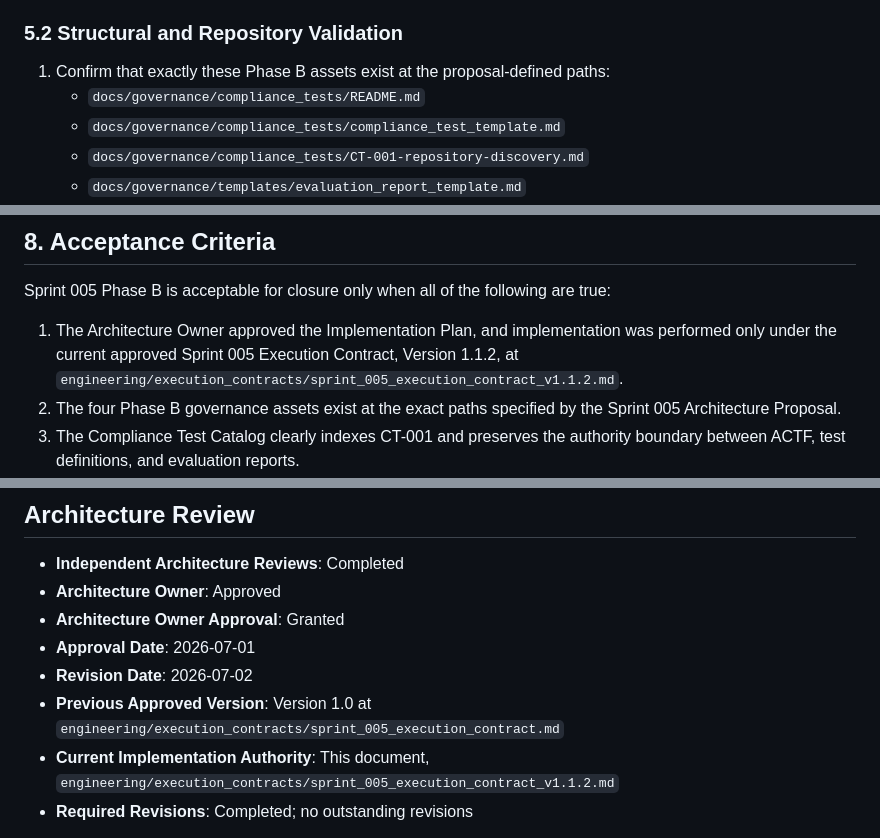
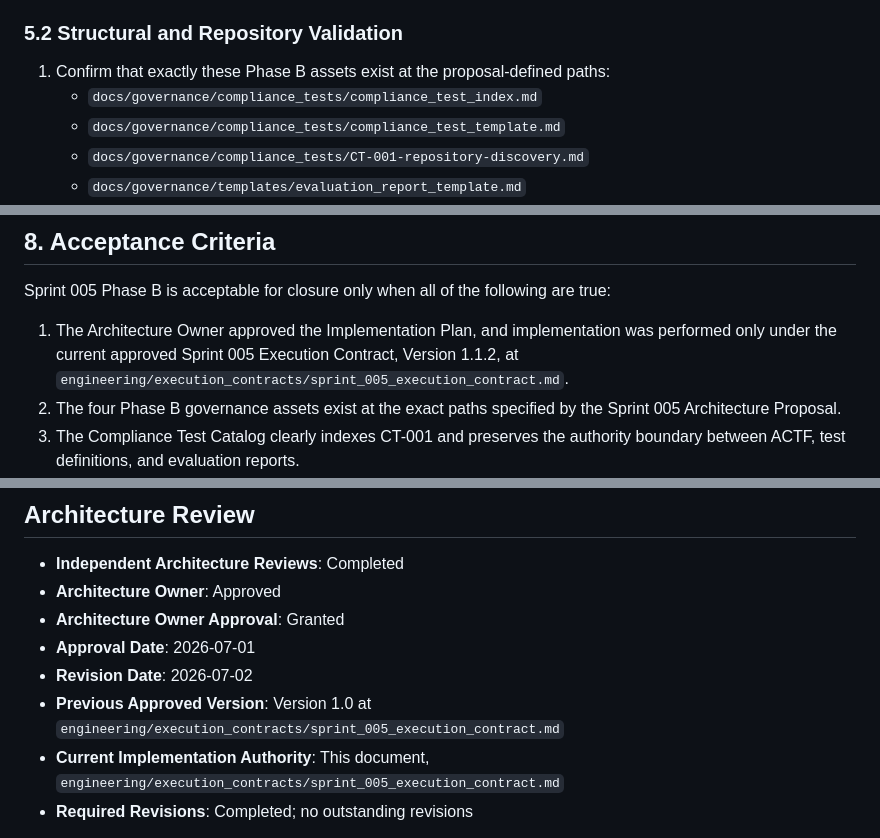
Before and after one commit to lskuo1/SciForge-Edu, a Markdown page: engineering/execution_contracts/sprint_005_execution_contract.md, 3 parts joined by grey strips. Rendered like a GitHub page.

```diff
--- a/engineering/execution_contracts/sprint_005_execution_contract.md
+++ b/engineering/execution_contracts/sprint_005_execution_contract.md
@@ -262,7 +262,7 @@ Tasks 1 and 2 may be implemented independently after authorization. No other tas
 ### 5.2 Structural and Repository Validation
 
 1. Confirm that exactly these Phase B assets exist at the proposal-defined paths:
-   * `docs/governance/compliance_tests/README.md`
+   * `docs/governance/compliance_tests/compliance_test_index.md`
    * `docs/governance/compliance_tests/compliance_test_template.md`
    * `docs/governance/compliance_tests/CT-001-repository-discovery.md`
    * `docs/governance/templates/evaluation_report_template.md`
@@ -335,7 +335,7 @@ Rollback must use reviewed version-control changes. Destructive working-tree res
 
 Sprint 005 Phase B is acceptable for closure only when all of the following are true:
 
-1. The Architecture Owner approved the Implementation Plan, and implementation was performed only under the current approved Sprint 005 Execution Contract, Version 1.1.2, at `engineering/execution_contracts/sprint_005_execution_contract_v1.1.2.md`.
+1. The Architecture Owner approved the Implementation Plan, and implementation was performed only under the current approved Sprint 005 Execution Contract, Version 1.1.2, at `engineering/execution_contracts/sprint_005_execution_contract.md`.
 2. The four Phase B governance assets exist at the exact paths specified by the Sprint 005 Architecture Proposal.
 3. The Compliance Test Catalog clearly indexes CT-001 and preserves the authority boundary between ACTF, test definitions, and evaluation reports.
 4. The Compliance Test Template contains every field required by ACTF.
@@ -357,7 +357,7 @@ Sprint 005 Phase B is acceptable for closure only when all of the following are
 * **Approval Date**: 2026-07-01
 * **Revision Date**: 2026-07-02
 * **Previous Approved Version**: Version 1.0 at `engineering/execution_contracts/sprint_005_execution_contract.md`
-* **Current Implementation Authority**: This document, `engineering/execution_contracts/sprint_005_execution_contract_v1.1.2.md`
+* **Current Implementation Authority**: This document, `engineering/execution_contracts/sprint_005_execution_contract.md`
 * **Required Revisions**: Completed; no outstanding revisions
 
 This approved Version 1.1.2 document is the official Sprint 005 Execution Contract and the current canonical authorization for Sprint 005 implementation. Any deviation requires implementation to stop and the contract to be revised and re-approved before work continues.
```
Also changed, not shown: other parts of engineering/execution_contracts/sprint_005_execution_contract.md (+3 -3 lines), 1 other file.
